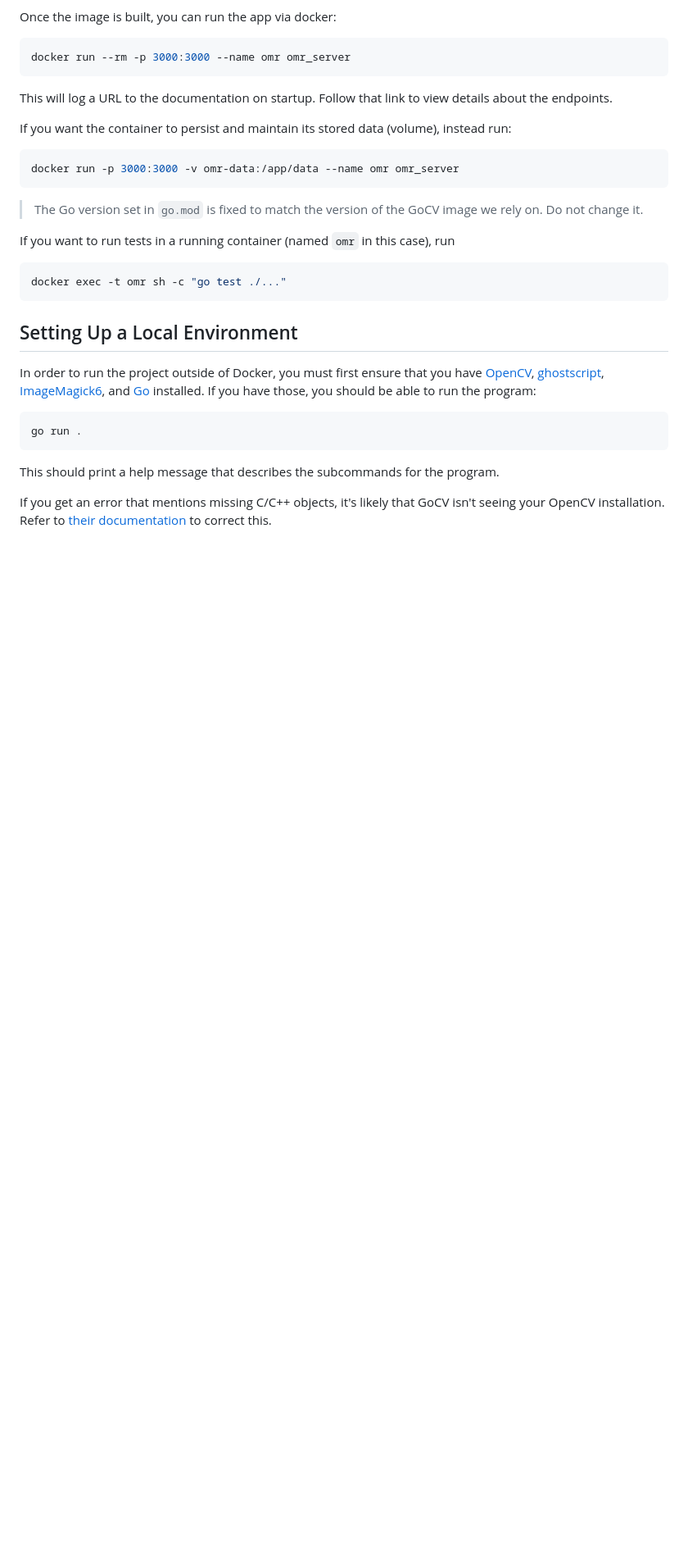
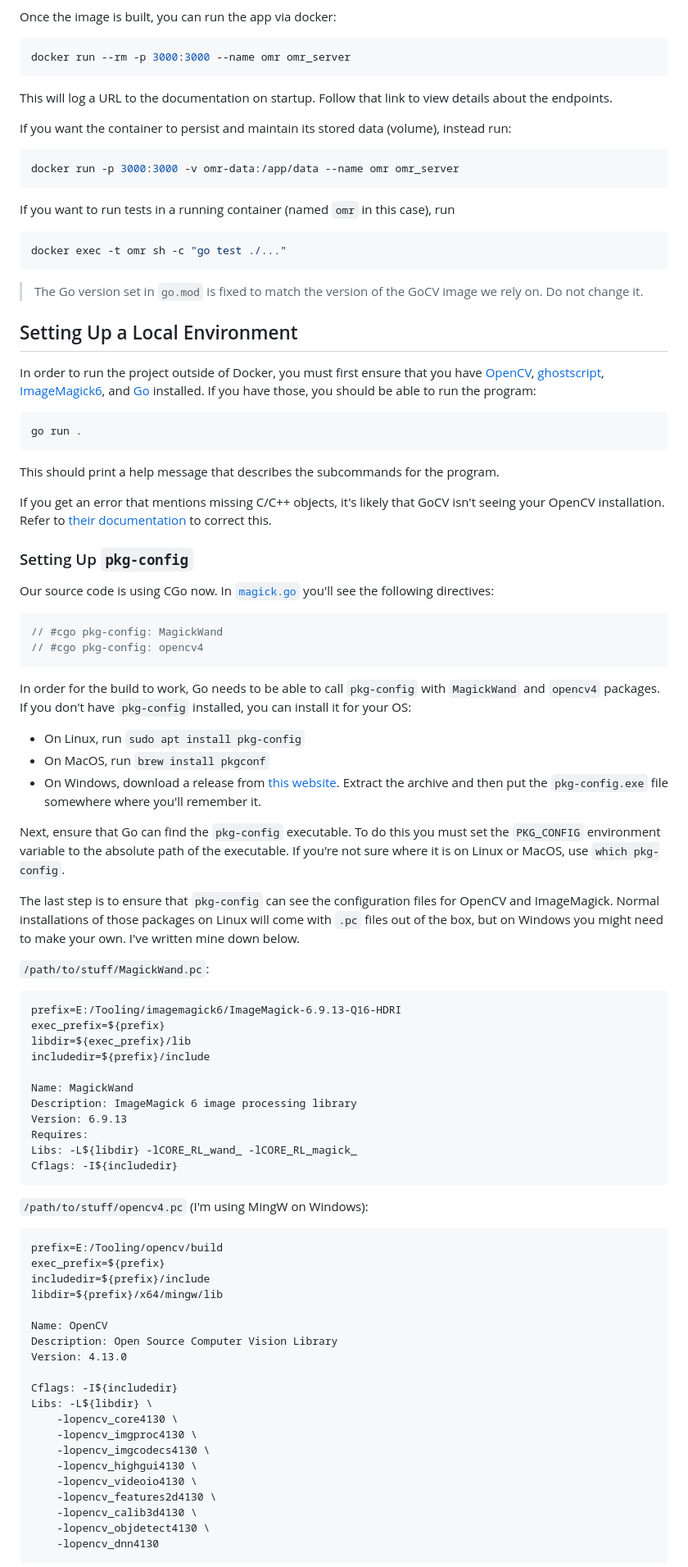
Before and after one commit to Chad-Glazier/aperture-omr, a Markdown page: README.md, the part around one of its changes. Shown at 82% size. Rendered like a GitHub page; blank space fills up the shorter version.

````diff
--- a/README.md
+++ b/README.md
@@ -27,13 +27,13 @@ If you want the container to persist and maintain its stored data (volume), inst
 docker run -p 3000:3000 -v omr-data:/app/data --name omr omr_server
 ```
 
->The Go version set in `go.mod` is fixed to match the version of the GoCV image we rely on. Do not change it.
-
 If you want to run tests in a running container (named `omr` in this case), run
 
 ```sh
 docker exec -t omr sh -c "go test ./..."
 ```
+
+>The Go version set in `go.mod` is fixed to match the version of the GoCV image we rely on. Do not change it.
 
 ## Setting Up a Local Environment
 
@@ -47,3 +47,60 @@ This should print a help message that describes the subcommands for the program.
 
 If you get an error that mentions missing C/C++ objects, it's likely that GoCV isn't seeing your OpenCV installation. Refer to [their documentation](https://gocv.io/getting-started/) to correct this.
 
+### Setting Up `pkg-config`
+
+Our source code is using CGo now. In [`magick.go`](./internal/pdf/magick.go) you'll see the following directives:
+
+```go
+// #cgo pkg-config: MagickWand
+// #cgo pkg-config: opencv4
+```
+
+In order for the build to work, Go needs to be able to call `pkg-config` with `MagickWand` and `opencv4` packages. If you don't have `pkg-config` installed, you can install it for your OS:
+- On Linux, run `sudo apt install pkg-config`
+- On MacOS, run `brew install pkgconf`
+- On Windows, download a release from [this website](https://sourceforge.net/projects/pkgconfiglite/files/). Extract the archive and then put the `pkg-config.exe` file somewhere where you'll remember it.
+
+Next, ensure that Go can find the `pkg-config` executable. To do this you must set the `PKG_CONFIG` environment variable to the absolute path of the executable. If you're not sure where it is on Linux or MacOS, use `which pkg-config`.
+
+The last step is to ensure that `pkg-config` can see the configuration files for OpenCV and ImageMagick. Normal installations of those packages on Linux will come with `.pc` files out of the box, but on Windows you might need to make your own. I've written mine down below.
+
+`/path/to/stuff/MagickWand.pc`:
+```
+prefix=E:/Tooling/imagemagick6/ImageMagick-6.9.13-Q16-HDRI
+exec_prefix=${prefix}
+libdir=${exec_prefix}/lib
+includedir=${prefix}/include
+
+Name: MagickWand
+Description: ImageMagick 6 image processing library
+Version: 6.9.13
+Requires:
+Libs: -L${libdir} -lCORE_RL_wand_ -lCORE_RL_magick_
+Cflags: -I${includedir}
+```
+
+`/path/to/stuff/opencv4.pc` (I'm using MingW on Windows):
+```
+prefix=E:/Tooling/opencv/build
+exec_prefix=${prefix}
+includedir=${prefix}/include
+libdir=${prefix}/x64/mingw/lib
+
+Name: OpenCV
+Description: Open Source Computer Vision Library
+Version: 4.13.0
+
+Cflags: -I${includedir}
+Libs: -L${libdir} \
+    -lopencv_core4130 \
+    -lopencv_imgproc4130 \
+    -lopencv_imgcodecs4130 \
+    -lopencv_highgui4130 \
+    -lopencv_videoio4130 \
+    -lopencv_features2d4130 \
+    -lopencv_calib3d4130 \
+    -lopencv_objdetect4130 \
+    -lopencv_dnn4130
+```
+
````
Also changed, not shown: other parts of README.md (+3 -3 lines).
